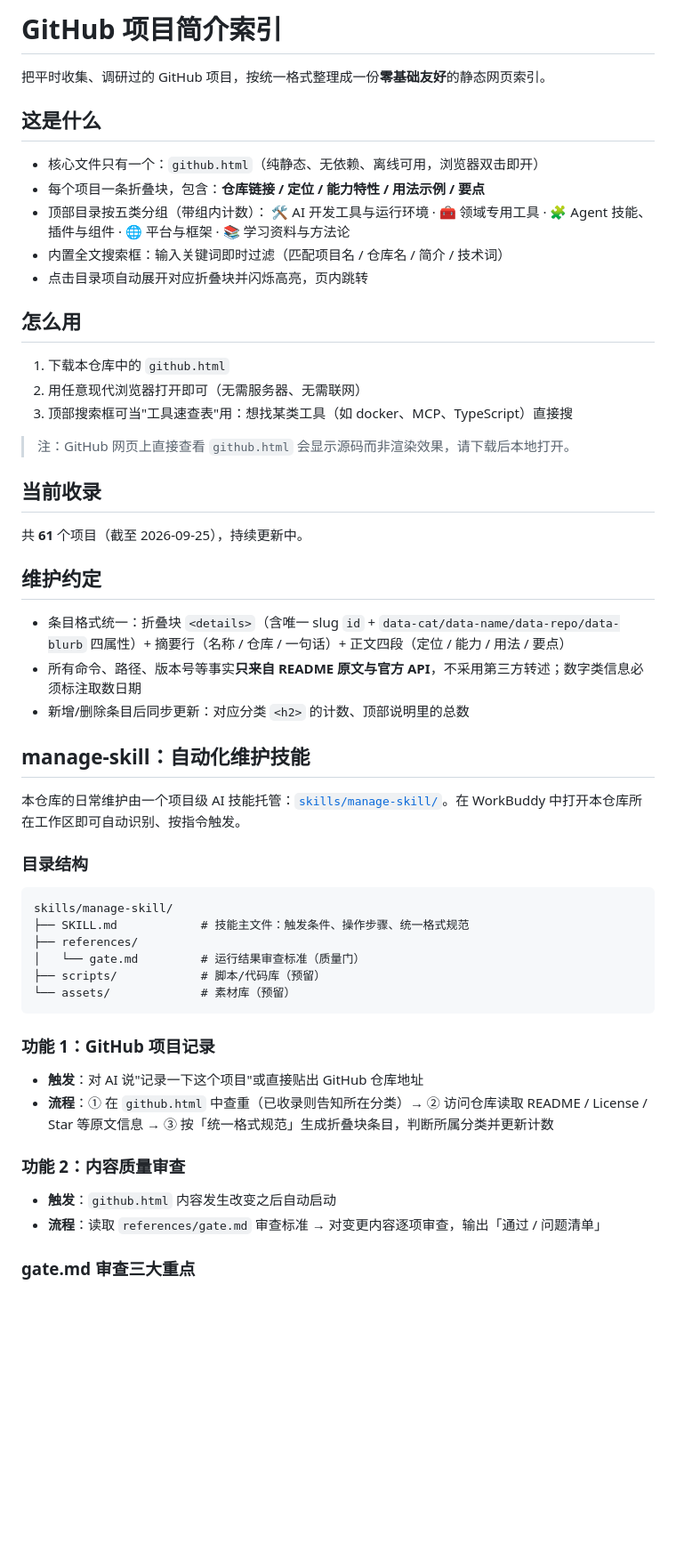
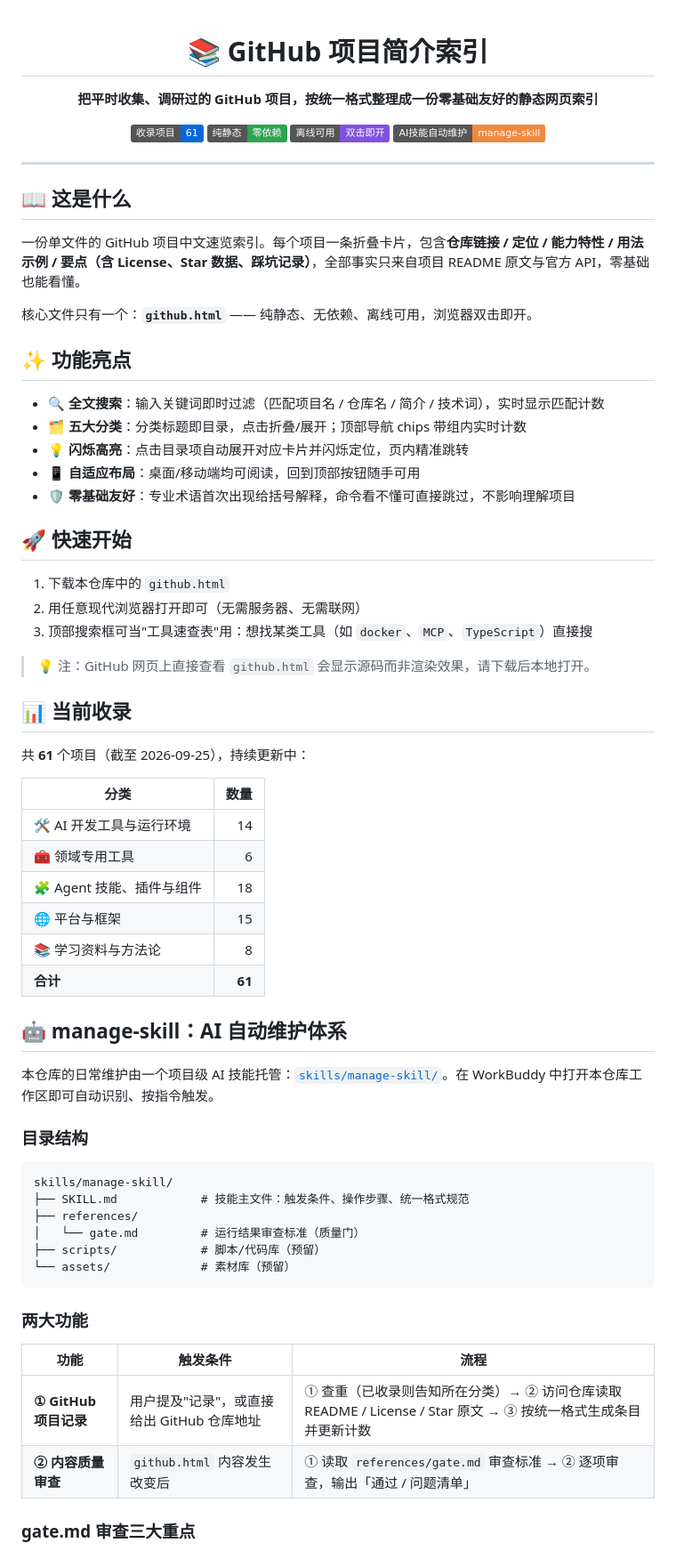
Before and after one commit to NovaApex/awesome-ai-ecosystem-cn, a Markdown page: README.md, the part around one of its changes. Shown at 89% size. Drawn GitHub-style; badges without logos; blank space fills up the shorter version.

Commit message:
Regenerate README: full modern version with badges, stats table, manage-skill docs

````diff
--- a/README.md
+++ b/README.md
@@ -1,37 +1,53 @@
-# GitHub 项目简介索引
+<div align="center">
 
-把平时收集、调研过的 GitHub 项目，按统一格式整理成一份**零基础友好**的静态网页索引。
+# 📚 GitHub 项目简介索引
 
-## 这是什么
+**把平时收集、调研过的 GitHub 项目，按统一格式整理成一份零基础友好的静态网页索引**
 
-- 核心文件只有一个：`github.html`（纯静态、无依赖、离线可用，浏览器双击即开）
-- 每个项目一条折叠块，包含：**仓库链接 / 定位 / 能力特性 / 用法示例 / 要点**
-- 顶部目录按五类分组（带组内计数）：
-  🛠️ AI 开发工具与运行环境 · 🧰 领域专用工具 · 🧩 Agent 技能、插件与组件 · 🌐 平台与框架 · 📚 学习资料与方法论
-- 内置全文搜索框：输入关键词即时过滤（匹配项目名 / 仓库名 / 简介 / 技术词）
-- 点击目录项自动展开对应折叠块并闪烁高亮，页内跳转
+![Total Projects](https://img.shields.io/badge/收录项目-61-0969da) ![Static](https://img.shields.io/badge/纯静态-零依赖-2da44e) ![Offline](https://img.shields.io/badge/离线可用-双击即开-8250df) ![Maintained](https://img.shields.io/badge/AI技能自动维护-manage--skill-f0883e)
 
-## 怎么用
+</div>
+
+---
+
+## 📖 这是什么
+
+一份单文件的 GitHub 项目中文速览索引。每个项目一条折叠卡片，包含**仓库链接 / 定位 / 能力特性 / 用法示例 / 要点（含 License、Star 数据、踩坑记录）**，全部事实只来自项目 README 原文与官方 API，零基础也能看懂。
+
+核心文件只有一个：**`github.html`** —— 纯静态、无依赖、离线可用，浏览器双击即开。
+
+## ✨ 功能亮点
+
+- 🔍 **全文搜索**：输入关键词即时过滤（匹配项目名 / 仓库名 / 简介 / 技术词），实时显示匹配计数
+- 🗂️ **五大分类**：分类标题即目录，点击折叠/展开；顶部导航 chips 带组内实时计数
+- 💡 **闪烁高亮**：点击目录项自动展开对应卡片并闪烁定位，页内精准跳转
+- 📱 **自适应布局**：桌面/移动端均可阅读，回到顶部按钮随手可用
+- 🛡️ **零基础友好**：专业术语首次出现给括号解释，命令看不懂可直接跳过，不影响理解项目
+
+## 🚀 快速开始
 
 1. 下载本仓库中的 `github.html`
 2. 用任意现代浏览器打开即可（无需服务器、无需联网）
-3. 顶部搜索框可当"工具速查表"用：想找某类工具（如 docker、MCP、TypeScript）直接搜
+3. 顶部搜索框可当"工具速查表"用：想找某类工具（如 `docker`、`MCP`、`TypeScript`）直接搜
 
-> 注：GitHub 网页上直接查看 `github.html` 会显示源码而非渲染效果，请下载后本地打开。
+> 💡 注：GitHub 网页上直接查看 `github.html` 会显示源码而非渲染效果，请下载后本地打开。
 
-## 当前收录
+## 📊 当前收录
 
-共 **61** 个项目（截至 2026-09-25），持续更新中。
+共 **61** 个项目（截至 2026-09-25），持续更新中：
 
-## 维护约定
+| 分类 | 数量 |
+|---|---:|
+| 🛠️ AI 开发工具与运行环境 | 14 |
+| 🧰 领域专用工具 | 6 |
+| 🧩 Agent 技能、插件与组件 | 18 |
+| 🌐 平台与框架 | 15 |
+| 📚 学习资料与方法论 | 8 |
+| **合计** | **61** |
 
-- 条目格式统一：折叠块 `<details>`（含唯一 slug `id` + `data-cat/data-name/data-repo/data-blurb` 四属性）+ 摘要行（名称 / 仓库 / 一句话）+ 正文四段（定位 / 能力 / 用法 / 要点）
-- 所有命令、路径、版本号等事实**只来自 README 原文与官方 API**，不采用第三方转述；数字类信息必须标注取数日期
-- 新增/删除条目后同步更新：对应分类 `<h2>` 的计数、顶部说明里的总数
+## 🤖 manage-skill：AI 自动维护体系
 
-## manage-skill：自动化维护技能
-
-本仓库的日常维护由一个项目级 AI 技能托管：[`skills/manage-skill/`](skills/manage-skill/)。在 WorkBuddy 中打开本仓库所在工作区即可自动识别、按指令触发。
+本仓库的日常维护由一个项目级 AI 技能托管：[`skills/manage-skill/`](skills/manage-skill/)。在 WorkBuddy 中打开本仓库工作区即可自动识别、按指令触发。
 
 ### 目录结构
 
@@ -44,15 +60,12 @@ skills/manage-skill/
 └── assets/             # 素材库（预留）
 ```
 
-### 功能 1：GitHub 项目记录
+### 两大功能
 
-- **触发**：对 AI 说"记录一下这个项目"或直接贴出 GitHub 仓库地址
-- **流程**：① 在 `github.html` 中查重（已收录则告知所在分类）→ ② 访问仓库读取 README / License / Star 等原文信息 → ③ 按「统一格式规范」生成折叠块条目，判断所属分类并更新计数
-
-### 功能 2：内容质量审查
-
-- **触发**：`github.html` 内容发生改变之后自动启动
-- **流程**：读取 `references/gate.md` 审查标准 → 对变更内容逐项审查，输出「通过 / 问题清单」
+| 功能 | 触发条件 | 流程 |
+|---|---|---|
+| **① GitHub 项目记录** | 用户提及"记录"，或直接给出 GitHub 仓库地址 | ① 查重（已收录则告知所在分类）→ ② 访问仓库读取 README / License / Star 原文 → ③ 按统一格式生成条目并更新计数 |
+| **② 内容质量审查** | `github.html` 内容发生改变后 | ① 读取 `references/gate.md` 审查标准 → ② 逐项审查，输出「通过 / 问题清单」 |
 
 ### gate.md 审查三大重点
 
````
Also changed, not shown: other parts of README.md (+38 -3 lines).
